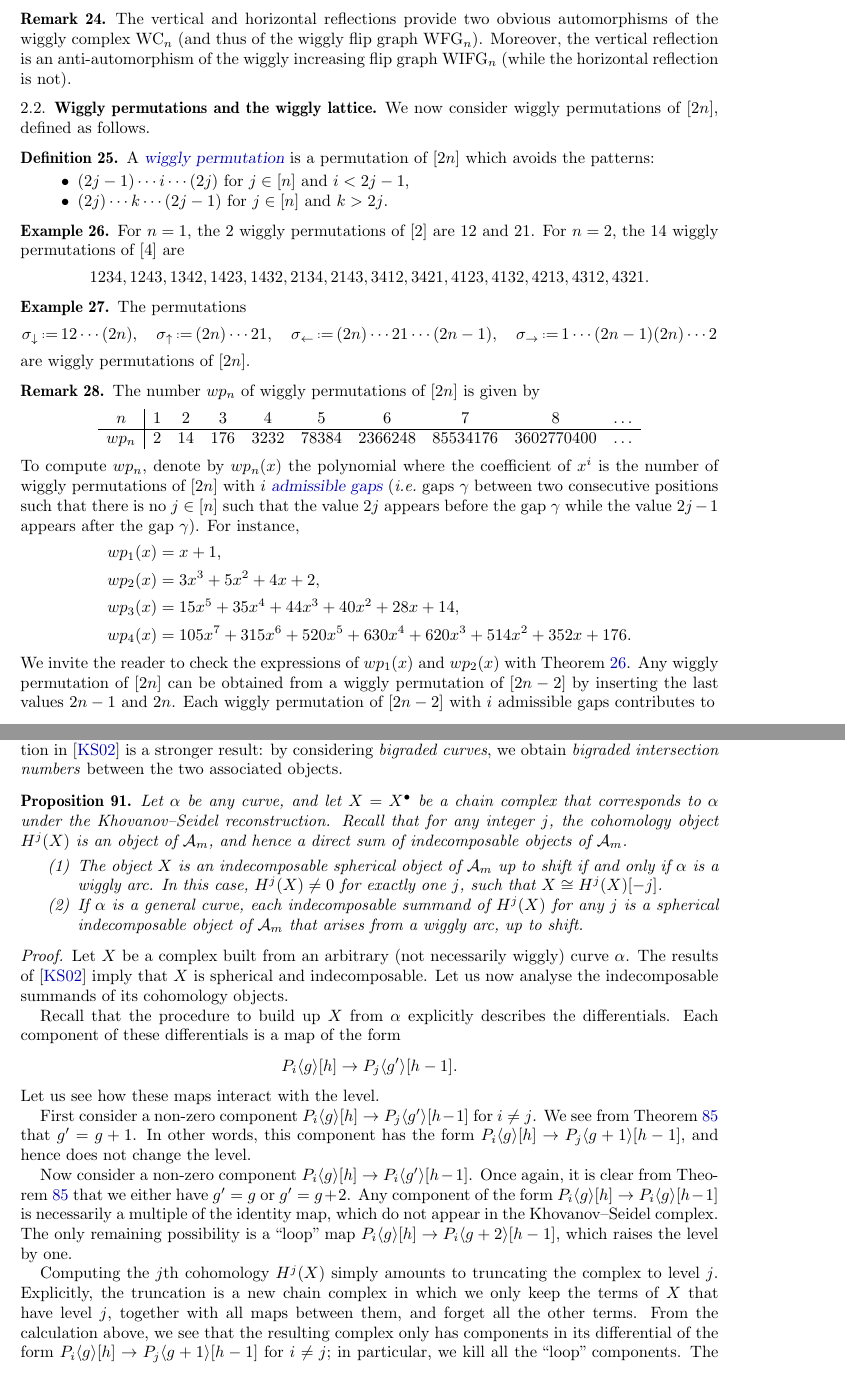
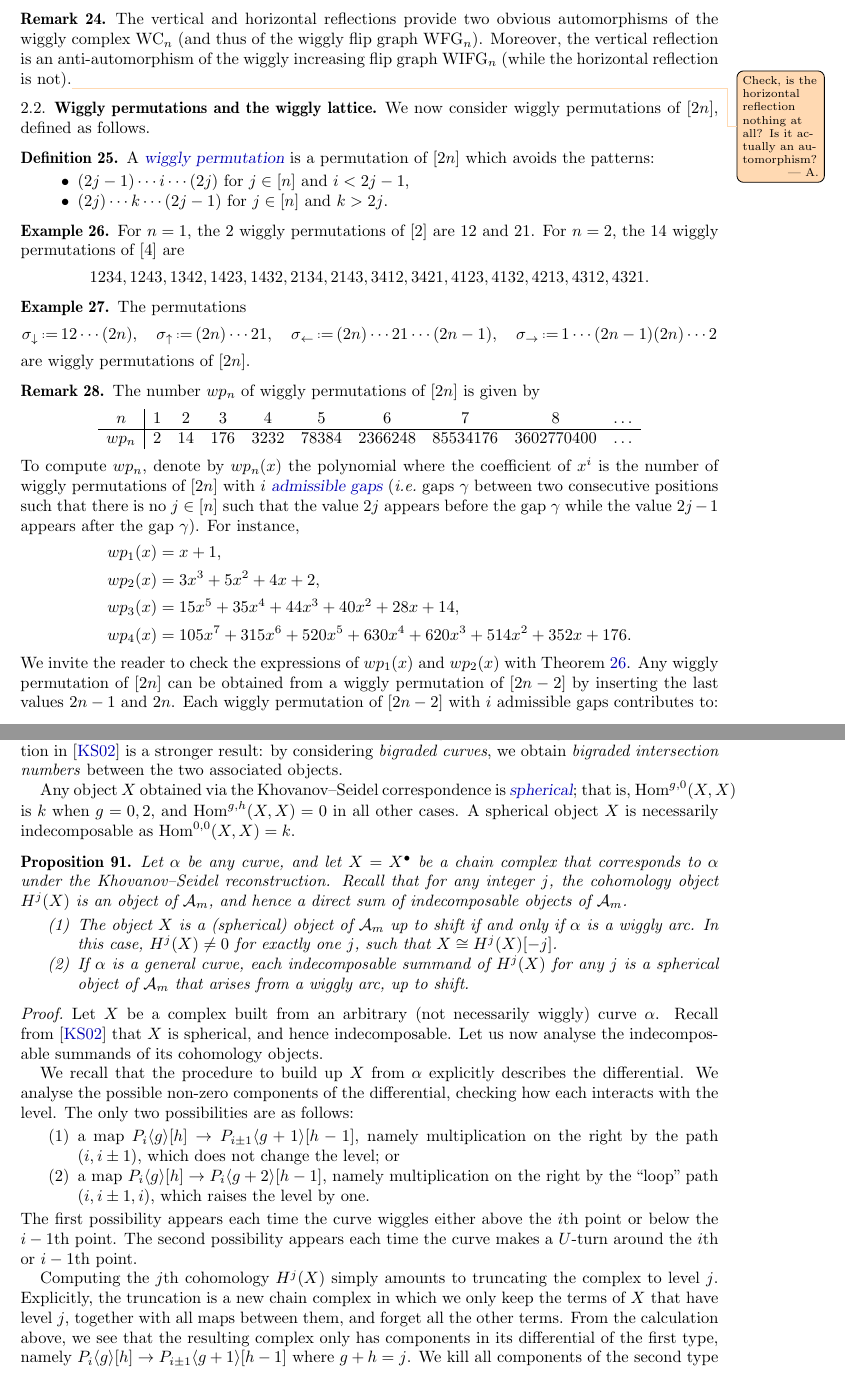
Before and after one commit to vpilaud/wiggly, a LaTeX paper (draft/wigglyhedra.tex): two parts of pages 11 and 28 of 35, joined at a grey line, cut so that both start at the same text. Compiled offline with pdfLaTeX.

Commit message:
Several updates (some in progress).

```diff
--- a/draft/wigglyhedra.tex
+++ b/draft/wigglyhedra.tex
@@ -767,7 +767,7 @@ Note that the number of vertices and facets of~$\wigglyComplex_n$ were already d
 \begin{remark}
 \label{rem:wigglyComplexAutomorphism}
 The vertical and horizontal reflections provide two obvious automorphisms of the wiggly complex~$\wigglyComplex_n$ (and thus of the wiggly flip graph~$\wigglyFlipGraph_n$).
-Moreover, the vertical reflection is an anti-automorphism of the wiggly increasing flip graph~$\wigglyIncreasingFlipGraph_n$ (while the horizontal reflection is not).
+Moreover, the vertical reflection is an anti-automorphism of the wiggly increasing flip graph~$\wigglyIncreasingFlipGraph_n$ (while the horizontal reflection is not).\asilata{Check, is the horizontal reflection nothing at all? Is it actually an automorphism?}
 \end{remark}
 
 %%%%%%%%%%%%
@@ -849,7 +849,7 @@ For instance,
 \end{align*}
 We invite the reader to check the expressions of~$wp_1(x)$ and~$wp_2(x)$ with \cref{exm:allSmallWigglyPermutations}.
 Any wiggly permutation of~$[2n]$ can be obtained from a wiggly permutation of~$[2n-2]$ by inserting the last values~$2n-1$ and~$2n$.
-Each wiggly permutation of~$[2n-2]$ with $i$ admissible gaps contributes to
+Each wiggly permutation of~$[2n-2]$ with $i$ admissible gaps contributes to:
 \begin{itemize}
 \item $i+2$ wiggly permutations of~$[2n]$ with $i+2$ admissible gaps and where~$2n-1$ appears before~$2n$ (they must appear consecutively),
 \item $j+1$ wiggly permutations of~$[2n]$ with $j$ admissible arcs and where $2n$ appears before~$2n-1$, for all~$0 \le j \le i+1$.
@@ -2291,43 +2291,40 @@ In particular, the line segment joining point \(i\) to point \(i+1\) is sent to
 Moreover, the minimal intersection number between any pair of curves is the number of morphisms between the associated objects~\cite[Prop.~4.9]{kho.sei:02}.
 In fact, the proposition in~\cite{kho.sei:02} is a stronger result: by considering \emph{bigraded curves}, we obtain \emph{bigraded intersection numbers} between the two associated objects.
 
+Any object \(X\) obtained via the Khovanov--Seidel correspondence is~\defn{spherical}; that is, \(\Hom^{g,0}(X,X)\) is \(k\) when \(g = 0,2\), and \(\Hom^{g,h}(X,X) = 0\) in all other cases.
+A spherical object \(X\) is necessarily indecomposable as \(\Hom^{0,0}(X,X) = k\).
+
 \begin{proposition}
 \label{prop:cohomology-pieces}
 Let \(\alpha\) be any curve, and let \(X = X^{\bullet}\) be a chain complex that corresponds to \(\alpha\) under the Khovanov--Seidel reconstruction.
 Recall that for any integer \(j\), the cohomology object \(H^j(X)\) is an object of \(\mathcal{A}_m\), and hence a direct sum of indecomposable objects of \(\mathcal{A}_m\).
 \begin{enumerate}
-\item The object \(X\) is an indecomposable spherical object of \(\mathcal{A}_m\) up to shift if and only if \(\alpha\) is a wiggly arc. In this case, \(H^j(X) \neq 0\) for exactly one \(j\), such that \(X \cong H^j(X)[-j]\).
-\item If \(\alpha\) is a general curve, each indecomposable summand of \(H^j(X)\) for any \(j\) is a spherical indecomposable object of \(\mathcal{A}_m\) that arises from a wiggly arc, up to shift.
+\item The object \(X\) is a (spherical) object of \(\mathcal{A}_m\) up to shift if and only if \(\alpha\) is a wiggly arc. In this case, \(H^j(X) \neq 0\) for exactly one \(j\), such that \(X \cong H^j(X)[-j]\).
+\item If \(\alpha\) is a general curve, each indecomposable summand of \(H^j(X)\) for any \(j\) is a spherical object of \(\mathcal{A}_m\) that arises from a wiggly arc, up to shift.
 \end{enumerate}
 \end{proposition}
 
 \begin{proof}
   Let \(X\) be a complex built from an arbitrary (not necessarily wiggly) curve \(\alpha\).
-  The results of~\cite{kho.sei:02} imply that \(X\) is spherical and indecomposable.
+  Recall from~\cite{kho.sei:02} that \(X\) is spherical, and hence indecomposable.
   Let us now analyse the indecomposable summands of its cohomology objects.
 
-  Recall that the procedure to build up \(X\) from \(\alpha\) explicitly describes the differentials.
-  Each component of these differentials is a map of the form
-  \[P_i\langle g \rangle[h] \to P_j\langle g' \rangle[h-1].\]
-  Let us see how these maps interact with the level.
-
-  First consider a non-zero component \(P_i\langle g \rangle[h] \to P_j\langle g' \rangle[h-1]\) for \(i \neq j\).
-  We see from~\cref{rem:generating-morphisms} that \(g' = g+1\).
-  In other words, this component has the form
-  \(P_i\langle g \rangle[h] \to P_j\langle g+1 \rangle[h-1]\),
-  and hence does not change the level.
-
-  Now consider a non-zero component \(P_i\langle g \rangle[h] \to P_i\langle g' \rangle[h-1]\).
-  Once again, it is clear from~\cref{rem:generating-morphisms} that we either have \(g' = g\) or \(g' = g + 2\).
-  Any component of the form \(P_i \langle g \rangle[h] \to P_i\langle g \rangle[h-1]\)
-  is necessarily a multiple of the identity map, which do not appear in the Khovanov--Seidel complex.
-  The only remaining possibility is a ``loop'' map \(P_i \langle g \rangle[h] \to P_i\langle g+2 \rangle[h-1]\), which raises the level by one.
+  We recall that the procedure to build up \(X\) from \(\alpha\) explicitly describes the differential.
+  We analyse the possible non-zero components of the differential, checking how each interacts with the level.
+  The only two possibilities are as follows:
+  \begin{enumerate}
+  \item a map \(P_i\langle g \rangle[h] \to P_{i\pm1}\langle g+1 \rangle[h-1]\), namely multiplication on the right by the path \((i,i\pm1)\), which does not change the level; or
+  \item a map \(P_i\langle g \rangle[h] \to P_{i}\langle g+2 \rangle[h-1]\), namely multiplication on the right by the ``loop'' path \((i,i\pm1, i)\), which raises the level by one.
+  \end{enumerate}
+  The first possibility appears each time the curve wiggles either above the \(i\)th point or below the \(i-1\)th point.
+  The second possibility appears each time the curve makes a \(U\)-turn around the \(i\)th or \(i-1\)th point.
 
   Computing the \(j\)th cohomology \(H^j(X)\) simply amounts to truncating the complex to level \(j\).
   Explicitly, the truncation is a new chain complex in which we only keep the terms of \(X\) that have level \(j\), together with all maps between them, and forget all the other terms.
-  From the calculation above, we see that the resulting complex only has components in its differential of the form \(P_i\langle g \rangle[h] \to P_j\langle g+1 \rangle[h-1]\) for \(i \neq j\); in particular, we kill all the ``loop'' components.
+  From the calculation above, we see that the resulting complex only has components in its differential of the first type, namely \(P_i\langle g \rangle[h] \to P_{i\pm1}\langle g+1 \rangle[h-1]\) where \(g + h = j\).
+  We kill all components of the second type (the ``loop'' components).
   The resulting chain complex breaks up into indecomposable summands, each of which is an object of~\(\mathcal{A}_m[j]\), and this direct sum is \(H^j(X)[j]\).
 
-  The object \(X\) is in the heart up to shift if and only if it is concentrated in a single cohomological degree \(j\).
+  The object \(X\) is in the heart up to shift if and only if it is concentrated in a single level \(j\).
   Truncating to level \(j\) as described above, we do not delete any of the terms of \(X\).
   This can happen if and only if the differential of \(X\) contains no loop components,
```
Also changed, not shown: draft/wigglyhedra.tex (34 more changed lines).
